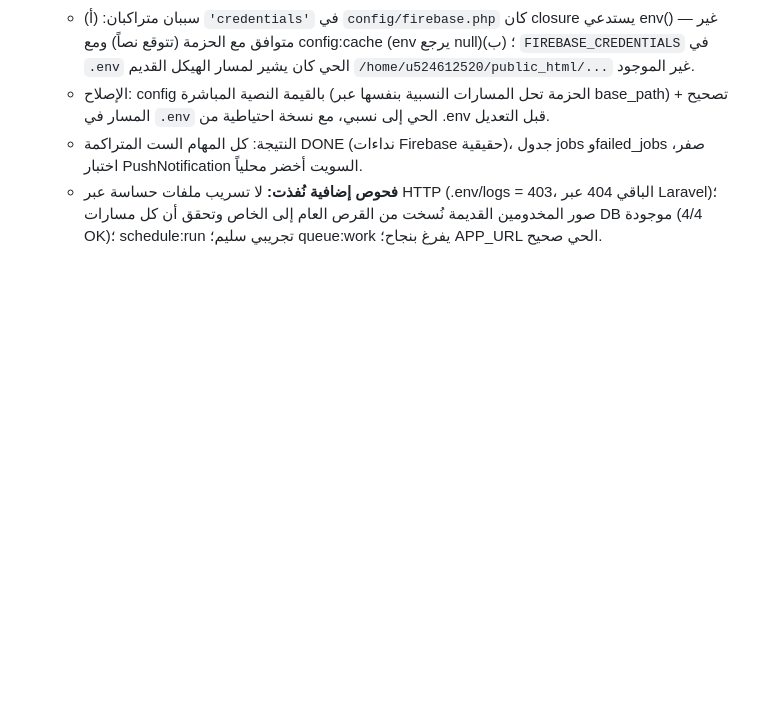
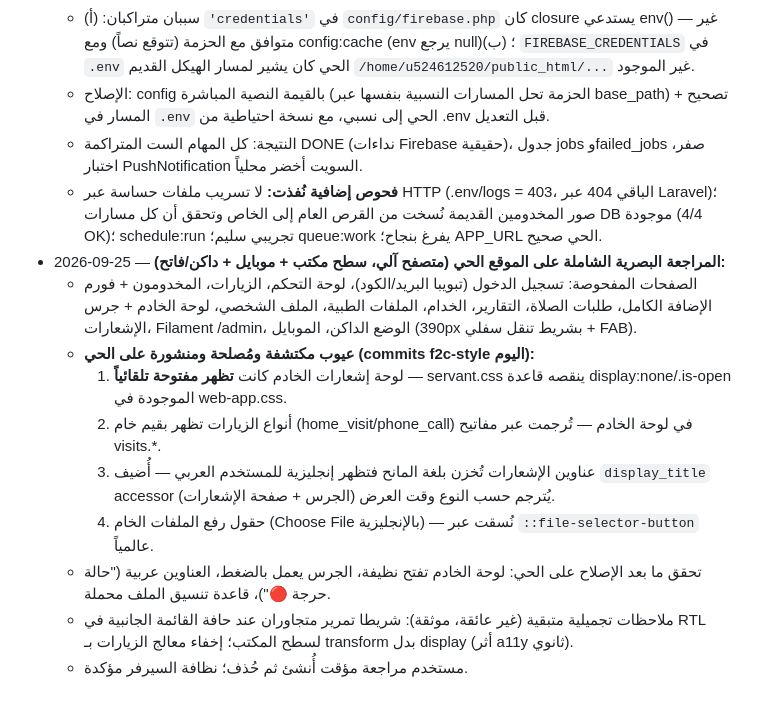
Before and after one commit to Kerolos17/el5edma, a Markdown page: docs/plans/[In Progress] Production Readiness and Deploy.md, the part around the change. Rendered like a GitHub page; blank space fills up the shorter version.

Commit message:
docs(plans): log full live UI audit findings and fixes

```diff
--- a/docs/plans/[In Progress] Production Readiness and Deploy.md
+++ b/docs/plans/[In Progress] Production Readiness and Deploy.md
@@ -193,3 +193,13 @@
   - الإصلاح: config بالقيمة النصية المباشرة (الحزمة تحل المسارات النسبية بنفسها عبر base_path) + تصحيح المسار في `.env` الحي إلى نسبي، مع نسخة احتياطية من .env قبل التعديل.
   - النتيجة: كل المهام الست المتراكمة DONE (نداءات Firebase حقيقية)، جدول jobs وfailed_jobs صفر، اختبار PushNotification السويت أخضر محلياً.
   - **فحوص إضافية نُفذت:** لا تسريب ملفات حساسة عبر HTTP (.env/logs = 403، الباقي 404 عبر Laravel)؛ صور المخدومين القديمة نُسخت من القرص العام إلى الخاص وتحقق أن كل مسارات DB موجودة (4/4 OK)؛ schedule:run تجريبي سليم؛ queue:work يفرغ بنجاح؛ APP_URL الحي صحيح.
+- 2026-09-25 — **المراجعة البصرية الشاملة على الموقع الحي (متصفح آلي، سطح مكتب + موبايل + داكن/فاتح):**
+  - الصفحات المفحوصة: تسجيل الدخول (تبويبا البريد/الكود)، لوحة التحكم، الزيارات، المخدومون + فورم الإضافة الكامل، طلبات الصلاة، التقارير، الخدام، الملفات الطبية، الملف الشخصي، لوحة الخادم + جرس الإشعارات، Filament /admin، الوضع الداكن، الموبايل (390px بشريط تنقل سفلي + FAB).
+  - **عيوب مكتشفة ومُصلحة ومنشورة على الحي (commits f2c-style اليوم):**
+    1. لوحة إشعارات الخادم كانت **تظهر مفتوحة تلقائياً** — servant.css ينقصه قاعدة display:none/.is-open الموجودة في web-app.css.
+    2. أنواع الزيارات تظهر بقيم خام (home_visit/phone_call) في لوحة الخادم — تُرجمت عبر مفاتيح visits.*.
+    3. عناوين الإشعارات تُخزن بلغة المانح فتظهر إنجليزية للمستخدم العربي — أُضيف `display_title` accessor يُترجم حسب النوع وقت العرض (الجرس + صفحة الإشعارات).
+    4. حقول رفع الملفات الخام (Choose File بالإنجليزية) — نُسقت عبر `::file-selector-button` عالمياً.
+  - تحقق ما بعد الإصلاح على الحي: لوحة الخادم تفتح نظيفة، الجرس يعمل بالضغط، العناوين عربية ("حالة حرجة 🔴")، قاعدة تنسيق الملف محملة.
+  - ملاحظات تجميلية متبقية (غير عائقة، موثقة): شريطا تمرير متجاوران عند حافة القائمة الجانبية في RTL لسطح المكتب؛ إخفاء معالج الزيارات بـ transform بدل display (أثر a11y ثانوي).
+  - مستخدم مراجعة مؤقت أُنشئ ثم حُذف؛ نظافة السيرفر مؤكدة.
```
